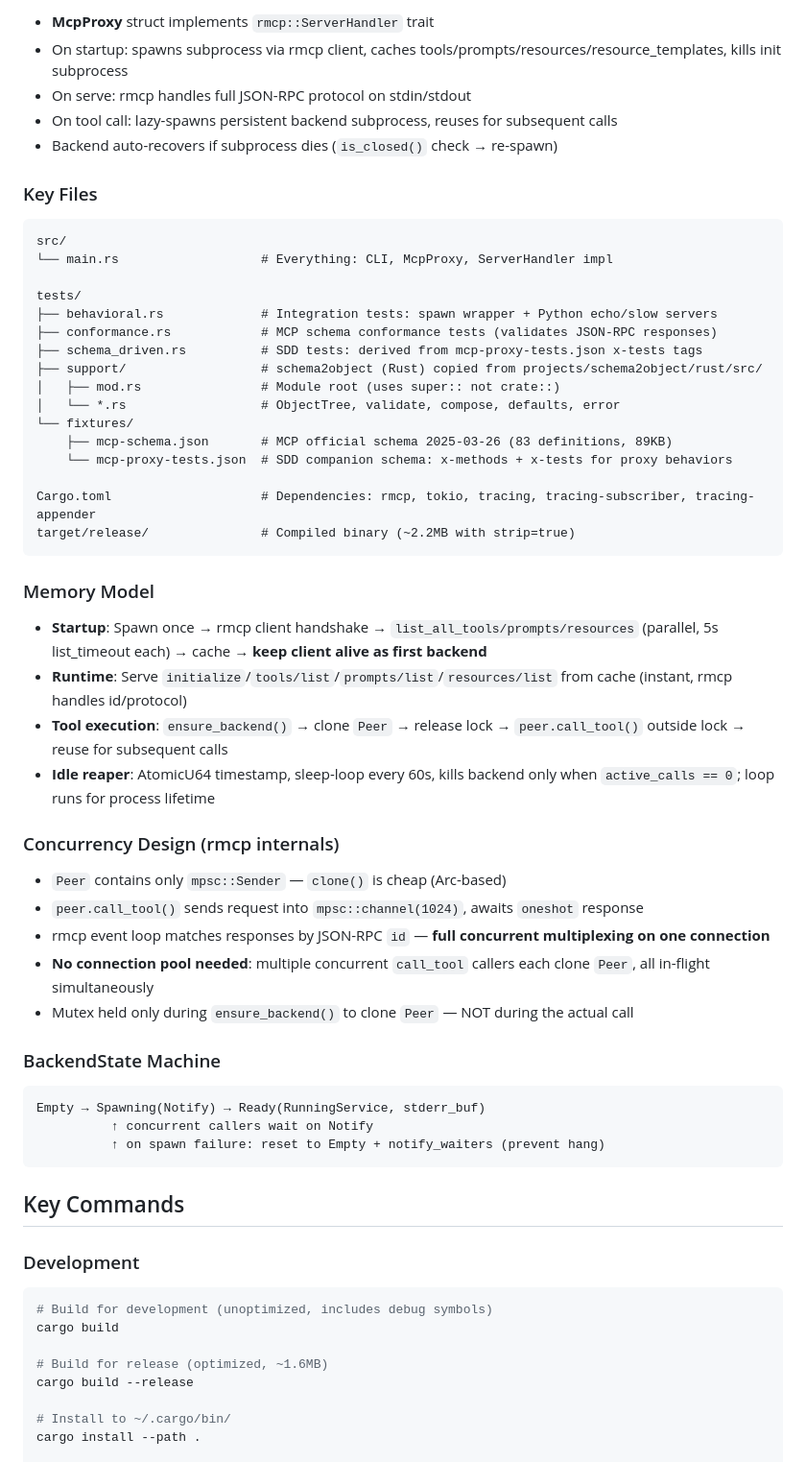
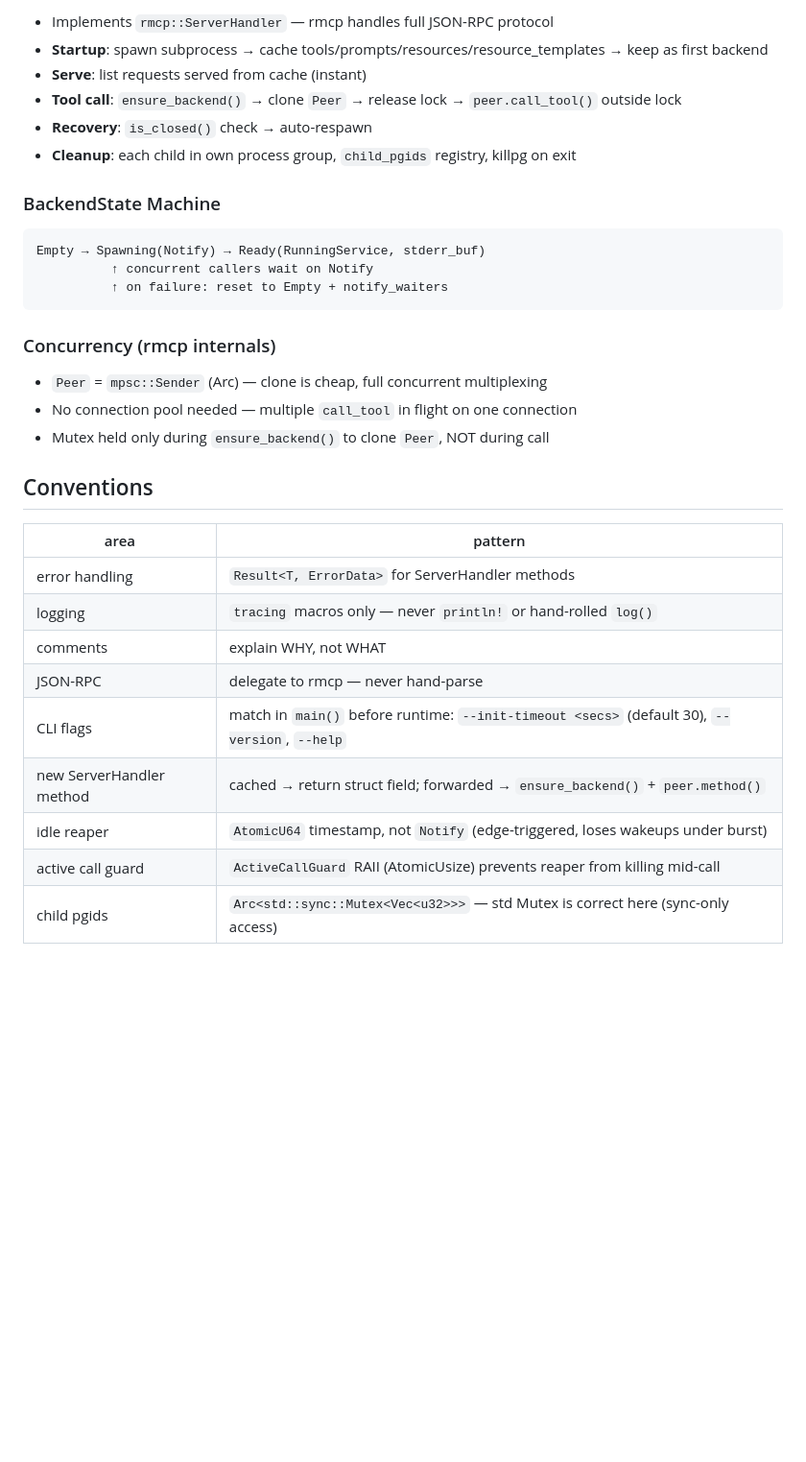
Before and after one commit to woolkingx/mcp-wrapper-rs, a Markdown page: CLAUDE.md, the part around one of its changes. Shown at 96% size. GitHub-like rendering; blank space fills up the shorter version.

````diff
--- a/CLAUDE.md
+++ b/CLAUDE.md
@@ -36,60 +32,36 @@ Client → [stdin/stdout] → rmcp serve_server(McpProxy) → ServerHandler trai
 
-- **McpProxy** struct implements `rmcp::ServerHandler` trait
-- On startup: spawns subprocess via rmcp client, caches tools/prompts/resources/resource_templates, kills init subprocess
-- On serve: rmcp handles full JSON-RPC protocol on stdin/stdout
-- On tool call: lazy-spawns persistent backend subprocess, reuses for subsequent calls
-- Backend auto-recovers if subprocess dies (`is_closed()` check → re-spawn)
-
-### Key Files
-```
-src/
-└── main.rs                   # Everything: CLI, McpProxy, ServerHandler impl
-
-tests/
-├── behavioral.rs             # Integration tests: spawn wrapper + Python echo/slow servers
-├── conformance.rs            # MCP schema conformance tests (validates JSON-RPC responses)
-├── schema_driven.rs          # SDD tests: derived from mcp-proxy-tests.json x-tests tags
-├── support/                  # schema2object (Rust) copied from projects/schema2object/rust/src/
-│   ├── mod.rs                # Module root (uses super:: not crate::)
-│   └── *.rs                  # ObjectTree, validate, compose, defaults, error
-└── fixtures/
-    ├── mcp-schema.json       # MCP official schema 2025-03-26 (83 definitions, 89KB)
-    └── mcp-proxy-tests.json  # SDD companion schema: x-methods + x-tests for proxy behaviors
-
-Cargo.toml                    # Dependencies: rmcp, tokio, tracing, tracing-subscriber, tracing-appender
-target/release/               # Compiled binary (~2.2MB with strip=true)
-```
-
-### Memory Model
-- **Startup**: Spawn once → rmcp client handshake → `list_all_tools/prompts/resources` (parallel, 5s list_timeout each) → cache → **keep client alive as first backend**
-- **Runtime**: Serve `initialize`/`tools/list`/`prompts/list`/`resources/list` from cache (instant, rmcp handles id/protocol)
-- **Tool execution**: `ensure_backend()` → clone `Peer` → release lock → `peer.call_tool()` outside lock → reuse for subsequent calls
-- **Idle reaper**: AtomicU64 timestamp, sleep-loop every 60s, kills backend only when `active_calls == 0`; loop runs for process lifetime
-
-### Concurrency Design (rmcp internals)
-- `Peer` contains only `mpsc::Sender` — `clone()` is cheap (Arc-based)
-- `peer.call_tool()` sends request into `mpsc::channel(1024)`, awaits `oneshot` response
-- rmcp event loop matches responses by JSON-RPC `id` — **full concurrent multiplexing on one connection**
-- **No connection pool needed**: multiple concurrent `call_tool` callers each clone `Peer`, all in-flight simultaneously
-- Mutex held only during `ensure_backend()` to clone `Peer` — NOT during the actual call
+- Implements `rmcp::ServerHandler` — rmcp handles full JSON-RPC protocol
+- **Startup**: spawn subprocess → cache tools/prompts/resources/resource_templates → keep as first backend
+- **Serve**: list requests served from cache (instant)
+- **Tool call**: `ensure_backend()` → clone `Peer` → release lock → `peer.call_tool()` outside lock
+- **Recovery**: `is_closed()` check → auto-respawn
+- **Cleanup**: each child in own process group, `child_pgids` registry, killpg on exit
 
 ### BackendState Machine
+
 ```
 Empty → Spawning(Notify) → Ready(RunningService, stderr_buf)
           ↑ concurrent callers wait on Notify
-          ↑ on spawn failure: reset to Empty + notify_waiters (prevent hang)
+          ↑ on failure: reset to Empty + notify_waiters
 ```
 
-## Key Commands
+### Concurrency (rmcp internals)
 
-### Development
-```bash
-# Build for development (unoptimized, includes debug symbols)
-cargo build
+- `Peer` = `mpsc::Sender` (Arc) — clone is cheap, full concurrent multiplexing
+- No connection pool needed — multiple `call_tool` in flight on one connection
+- Mutex held only during `ensure_backend()` to clone `Peer`, NOT during call
 
-# Build for release (optimized, ~1.6MB)
-cargo build --release
+## Conventions
 
-# Install to ~/.cargo/bin/
-cargo install --path .
+| area | pattern |
+|------|---------|
+| error handling | `Result<T, ErrorData>` for ServerHandler methods |
+| logging | `tracing` macros only — never `println!` or hand-rolled `log()` |
+| comments | explain WHY, not WHAT |
+| JSON-RPC | delegate to rmcp — never hand-parse |
+| CLI flags | match in `main()` before runtime: `--init-timeout <secs>` (default 30), `--version`, `--help` |
+| new ServerHandler method | cached → return struct field; forwarded → `ensure_backend()` + `peer.method()` |
+| idle reaper | `AtomicU64` timestamp, not `Notify` (edge-triggered, loses wakeups under burst) |
+| active call guard | `ActiveCallGuard` RAII (AtomicUsize) prevents reaper from killing mid-call |
+| child pgids | `Arc<std::sync::Mutex<Vec<u32>>>` — std Mutex is correct here (sync-only access) |
 
````
Also changed, not shown: other parts of CLAUDE.md (+36 -158 lines).
